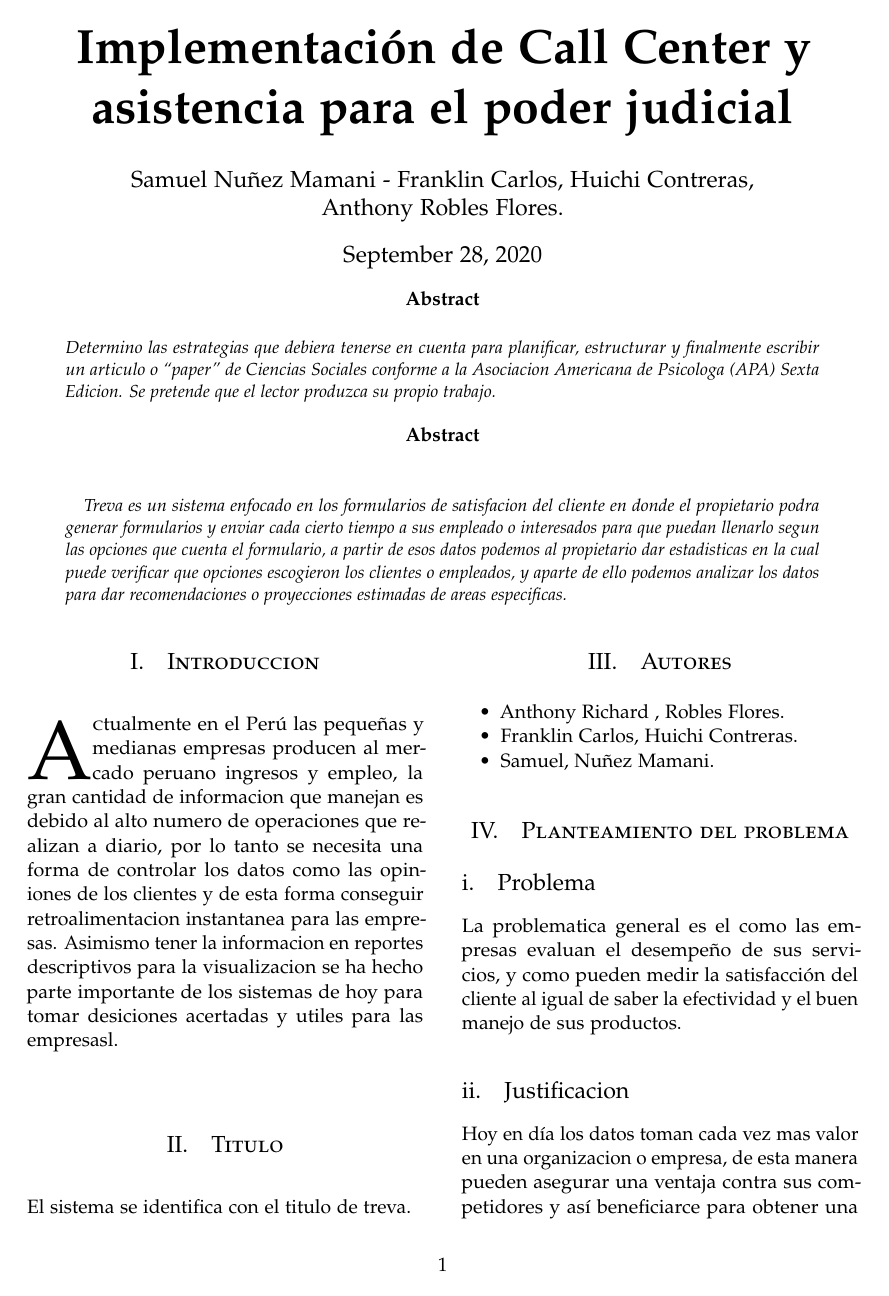
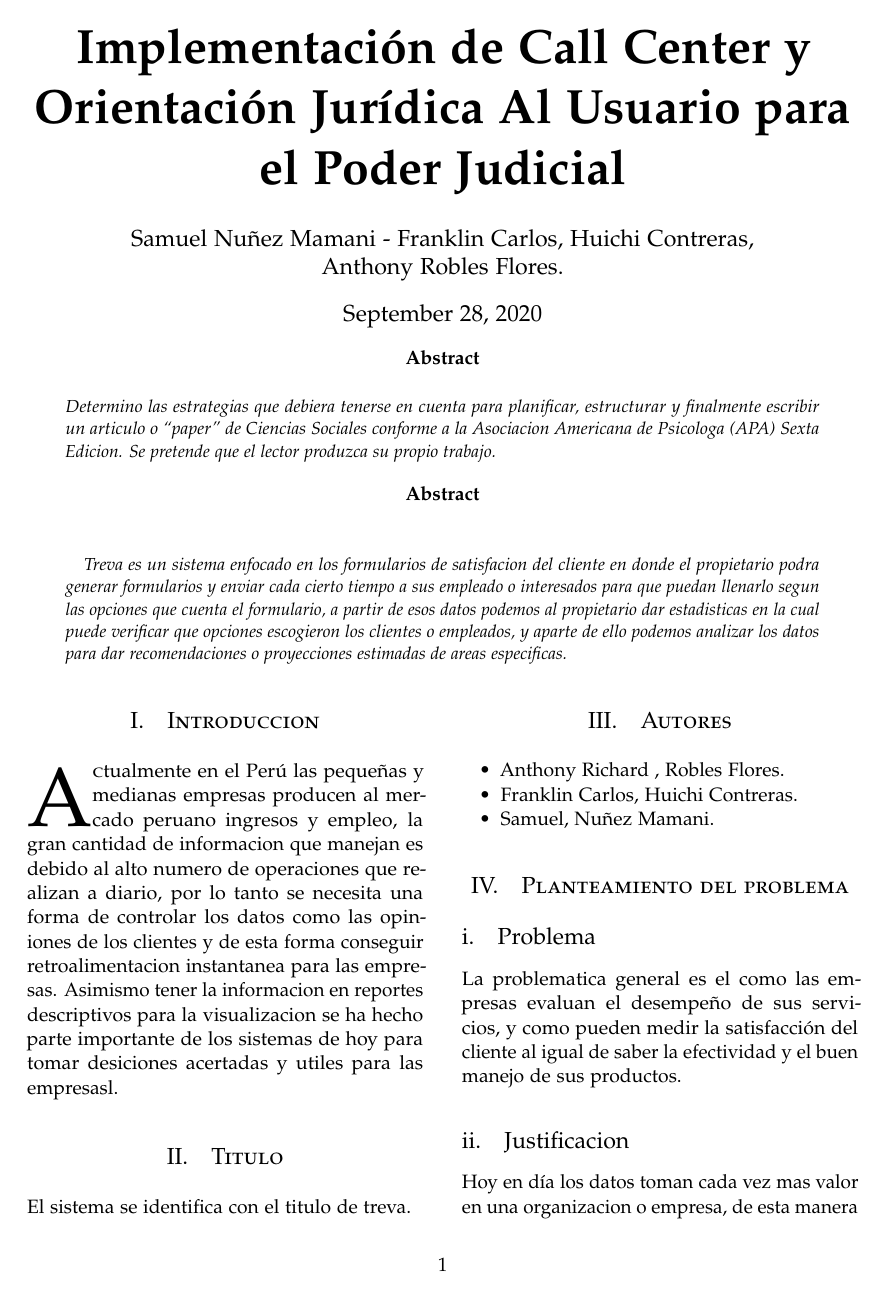
Before and after one commit to FranH20/Contruccion-de-software-documentacion, a LaTeX paper (articulo.tex): page 1 of 4. Compiled offline with pdfLaTeX.

Commit message:
Actualizacion Titulo de Proyecto

```diff
--- a/articulo.tex
+++ b/articulo.tex
@@ -39,7 +39,7 @@
 \pagestyle{fancy}
 \fancyhead{}
 \fancyfoot{}
-\fancyhead[C]{ Unidad I : Articulo del Proyecto ICCAPJ $\bullet$ Septiembre 2020 $\bullet$ }
+\fancyhead[C]{ Unidad I : Articulo del Proyecto ICC-OJU-PJ $\bullet$ Septiembre 2020 $\bullet$ }
 \fancyfoot[RO,LE]{\thepage}
 
 
@@ -58,7 +58,7 @@
 
 \pretitle{\begin{center}\Huge\bfseries}
 \posttitle{\end{center}}
-\title{Implementación de Call Center y asistencia para el poder judicial}
+\title{Implementación de Call Center y Orientación Jurídica Al Usuario para el Poder Judicial}
 \author{Samuel Nuñez Mamani - Franklin Carlos, Huichi Contreras, \\
 Anthony Robles Flores. }
 \date{\today}
```
Also changed, not shown: articulo.pdf, 1 other file.
